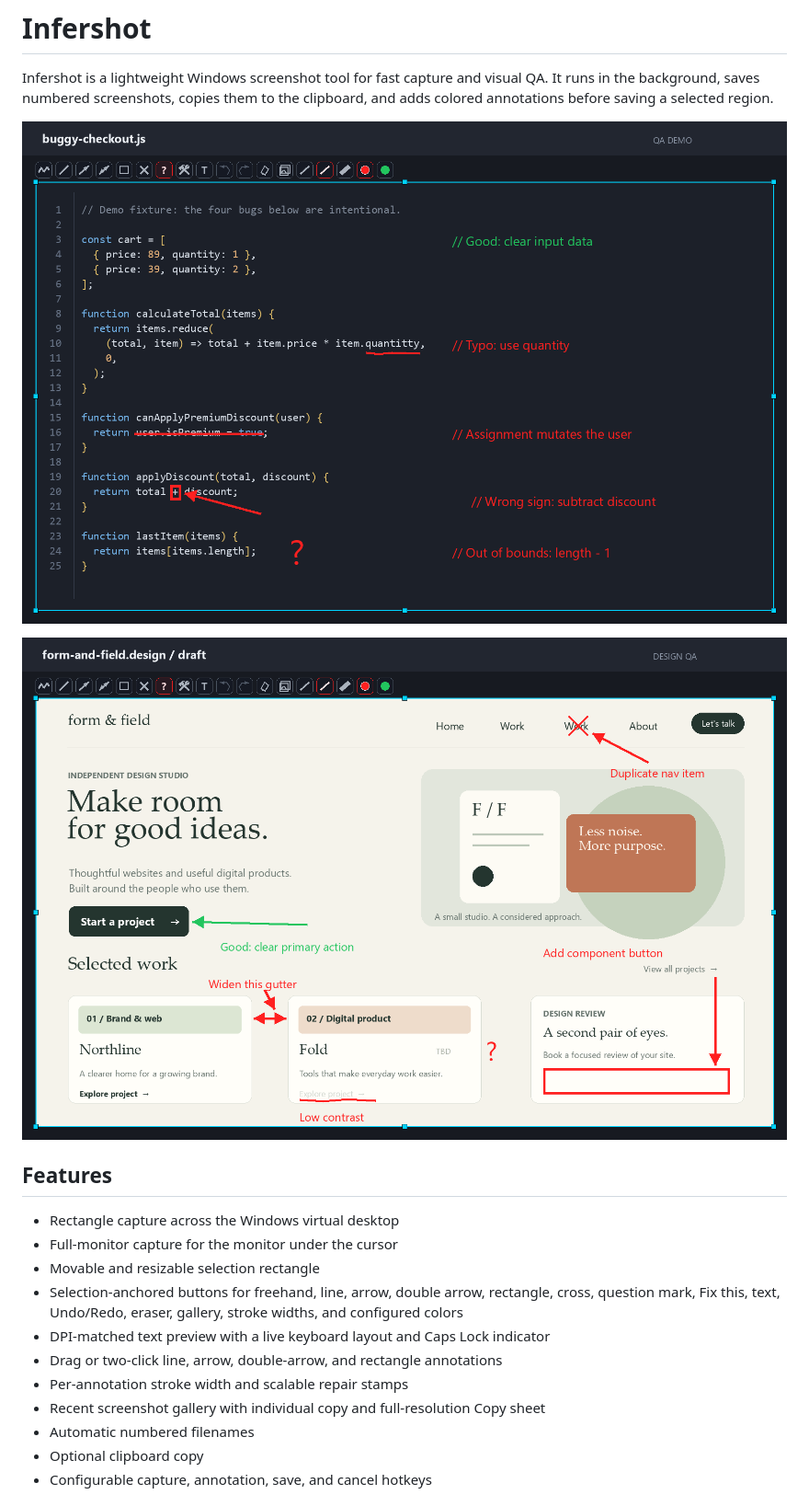
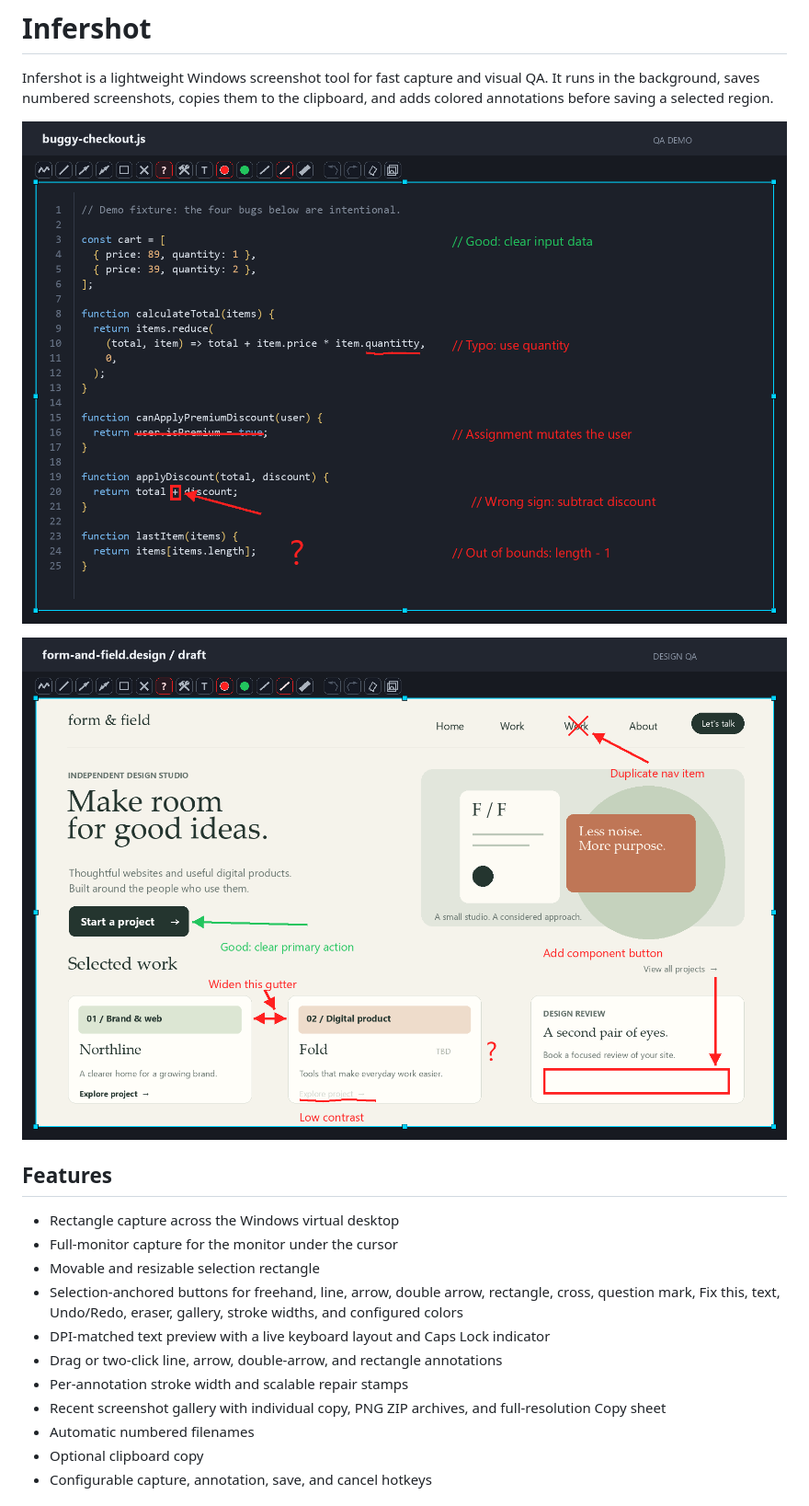
Before and after one commit to inferixon/infertools-infershot, a Markdown page: README.md, the part around one of its changes. Shown at 92% size. GitHub-like rendering; pictures changed too: assets/infershot-design-demo.png, assets/infershot-qa-demo.png.

Commit message:
Group QA controls and make gallery compact and icon-only

```diff
--- a/README.md
+++ b/README.md
@@ -17,7 +17,7 @@ and adds colored annotations before saving a selected region.
 - DPI-matched text preview with a live keyboard layout and Caps Lock indicator
 - Drag or two-click line, arrow, double-arrow, and rectangle annotations
 - Per-annotation stroke width and scalable repair stamps
-- Recent screenshot gallery with individual copy and full-resolution Copy sheet
+- Recent screenshot gallery with individual copy, PNG ZIP archives, and full-resolution Copy sheet
 - Automatic numbered filenames
 - Optional clipboard copy
 - Configurable capture, annotation, save, and cancel hotkeys
```
Also changed, not shown: other parts of README.md (+13 -9 lines), CHANGELOG.md (+1 -1 lines), 4 other files.
